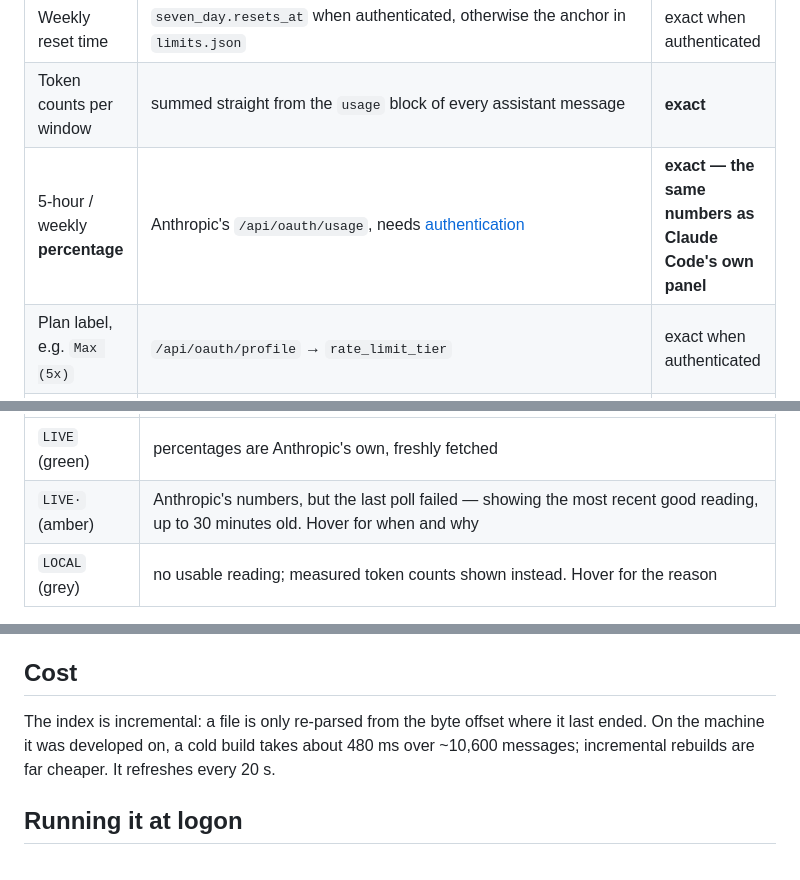
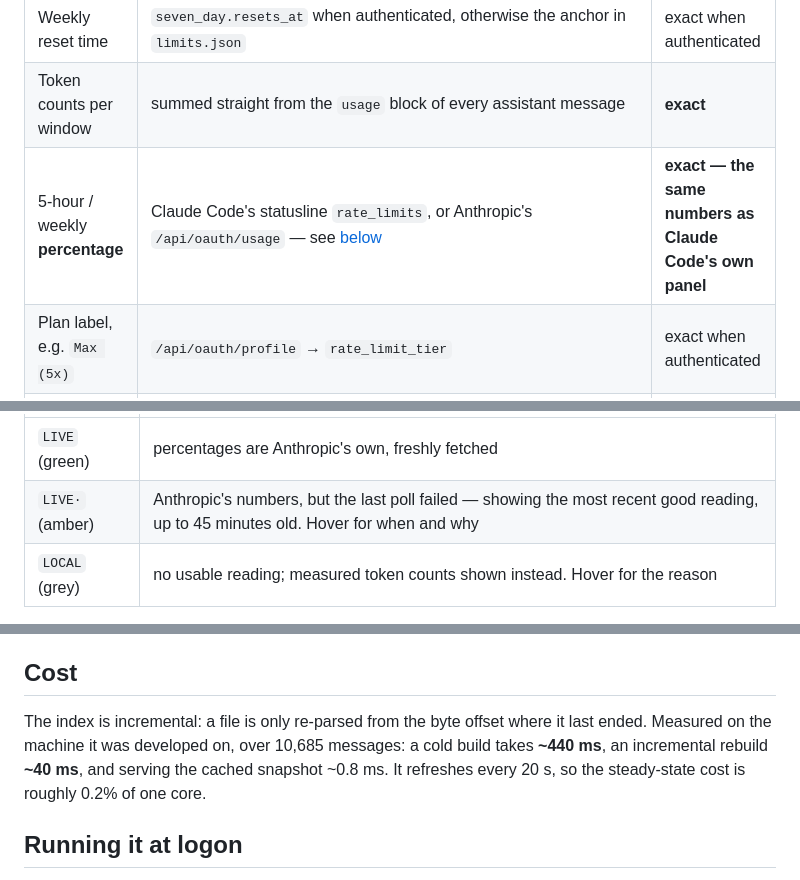
Before and after one commit to MichaelTroelsen/xeneon-edge-widgets, a Markdown page: usage-server/README.md, 3 parts joined by grey strips. Drawn GitHub-style.

```diff
--- a/usage-server/README.md
+++ b/usage-server/README.md
@@ -26,7 +29,7 @@ is the only outbound traffic, it goes only to `api.anthropic.com` and
 | ↳ fallback without auth | first local message of the block, floored to the hour, + 5h | **approximate — can be ~30 min out** |
 | Weekly reset time | `seven_day.resets_at` when authenticated, otherwise the anchor in `limits.json` | exact when authenticated |
 | Token counts per window | summed straight from the `usage` block of every assistant message | **exact** |
-| 5-hour / weekly **percentage** | Anthropic's `/api/oauth/usage`, needs [authentication](#authentication) | **exact — the same numbers as Claude Code's own panel** |
+| 5-hour / weekly **percentage** | Claude Code's statusline `rate_limits`, or Anthropic's `/api/oauth/usage` — see [below](#anthropics-own-figures) | **exact — the same numbers as Claude Code's own panel** |
 | Plan label, e.g. `Max (5x)` | `/api/oauth/profile` → `rate_limit_tier` | exact when authenticated |
 | *(legacy)* locally estimated percentage | weighted totals ÷ budgets in `limits.json` | **unreliable, no longer shown — see below** |
 | Session list | transcripts directly under `~/.claude/projects/<project>/`, as opposed to the nested ones belonging to subagents and workflows | exact |
@@ -200,7 +206,7 @@ You can tell which mode you are in from the widget's header badge:
 | Badge | Meaning |
 |---|---|
 | `LIVE` (green) | percentages are Anthropic's own, freshly fetched |
-| `LIVE·` (amber) | Anthropic's numbers, but the last poll failed — showing the most recent good reading, up to 30 minutes old. Hover for when and why |
+| `LIVE·` (amber) | Anthropic's numbers, but the last poll failed — showing the most recent good reading, up to 45 minutes old. Hover for when and why |
 | `LOCAL` (grey) | no usable reading; measured token counts shown instead. Hover for the reason |
 
 Skipping this entirely is a valid choice. Everything except the two percentages
@@ -427,9 +433,10 @@ timestamps. If yours resets on another day set `weekday` (0 = Sunday) and
 ## Cost
 
 The index is incremental: a file is only re-parsed from the byte offset where it
-last ended. On the machine it was developed on, a cold build takes about 480 ms
-over ~10,600 messages; incremental rebuilds are far cheaper. It refreshes every
-20 s.
+last ended. Measured on the machine it was developed on, over 10,685 messages:
+a cold build takes **~440 ms**, an incremental rebuild **~40 ms**, and serving
+the cached snapshot ~0.8 ms. It refreshes every 20 s, so the steady-state cost
+is roughly 0.2% of one core.
 
 ## Running it at logon
 
```
Also changed, not shown: other parts of usage-server/README.md (+23 -17 lines), README.md (+30 -22 lines), TODO.md (+21 -0 lines).
